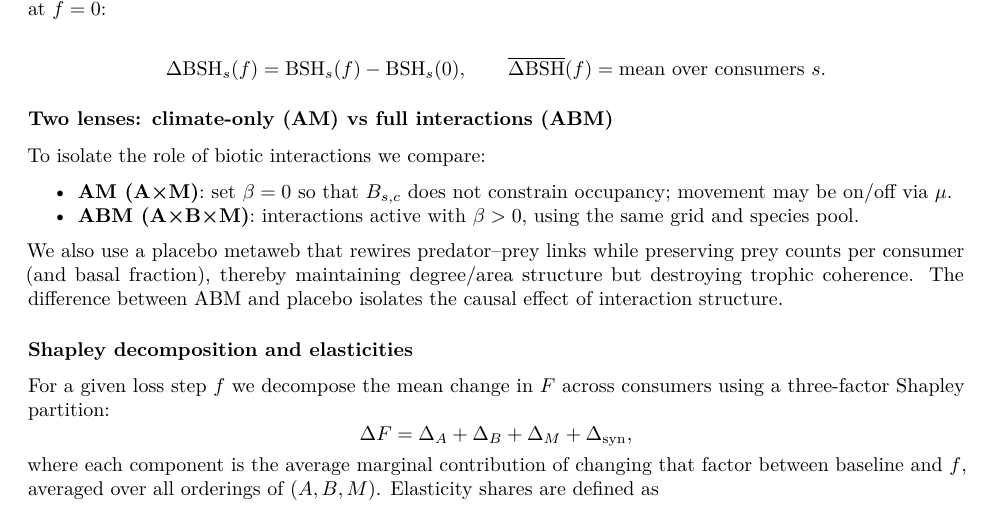
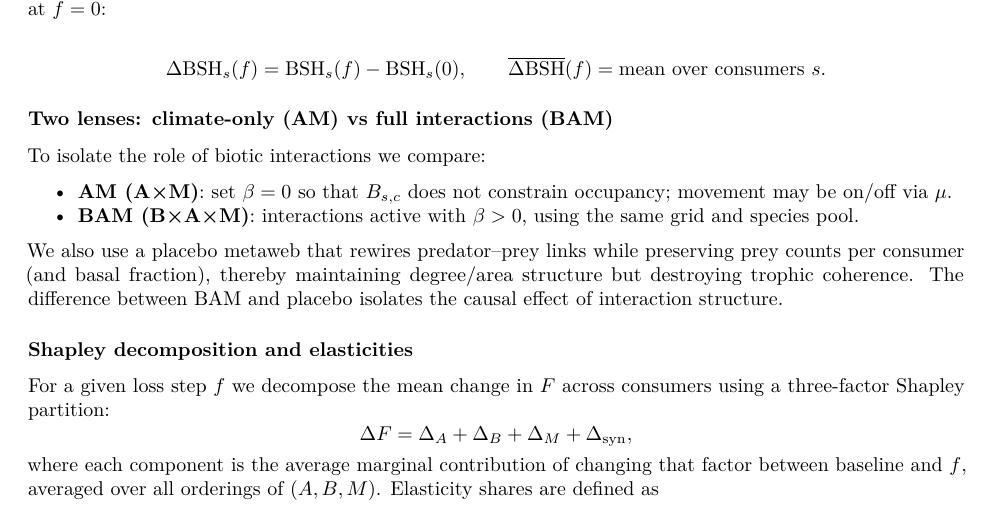
Before and after one commit to nicolasmerino41/suitHab, an R Markdown document (Rmarkdowns/PaperStructure.Rmd): part of page 1 of 2, cut so that both start at the same text. Rendered offline with R 4.5, knitr and Pandoc, then LaTeX, with nearby package versions.

Commit message:
Lil changes

```diff
--- a/Rmarkdowns/PaperStructure.Rmd
+++ b/Rmarkdowns/PaperStructure.Rmd
@@ -45,13 +45,13 @@ $$
 \overline{\Delta\mathrm{BSH}}(f)=\text{mean over consumers } s.
 $$
 
-### Two lenses: climate-only (AM) vs full interactions (ABM)
+### Two lenses: climate-only (AM) vs full interactions (BAM)
 To isolate the role of biotic interactions we compare:
 
 - **AM (A×M)**: set \(\beta=0\) so that \( B_{s,c} \) does not constrain occupancy; movement may be on/off via \(\mu\).
-- **ABM (A×B×M)**: interactions active with \(\beta>0\), using the same grid and species pool.
+- **BAM (B×A×M)**: interactions active with \(\beta>0\), using the same grid and species pool.
 
-We also use a placebo metaweb that rewires predator–prey links while preserving prey counts per consumer (and basal fraction), thereby maintaining degree/area structure but destroying trophic coherence. The difference between ABM and placebo isolates the causal effect of interaction structure.
+We also use a placebo metaweb that rewires predator–prey links while preserving prey counts per consumer (and basal fraction), thereby maintaining degree/area structure but destroying trophic coherence. The difference between BAM and placebo isolates the causal effect of interaction structure.
 
 ### Shapley decomposition and elasticities
 For a given loss step \( f \) we decompose the mean change in \( F \) across consumers using a three-factor Shapley partition:
```
Also changed, not shown: Rmarkdowns/PaperStructure.Rmd (6 more changed lines), 1 other file.
